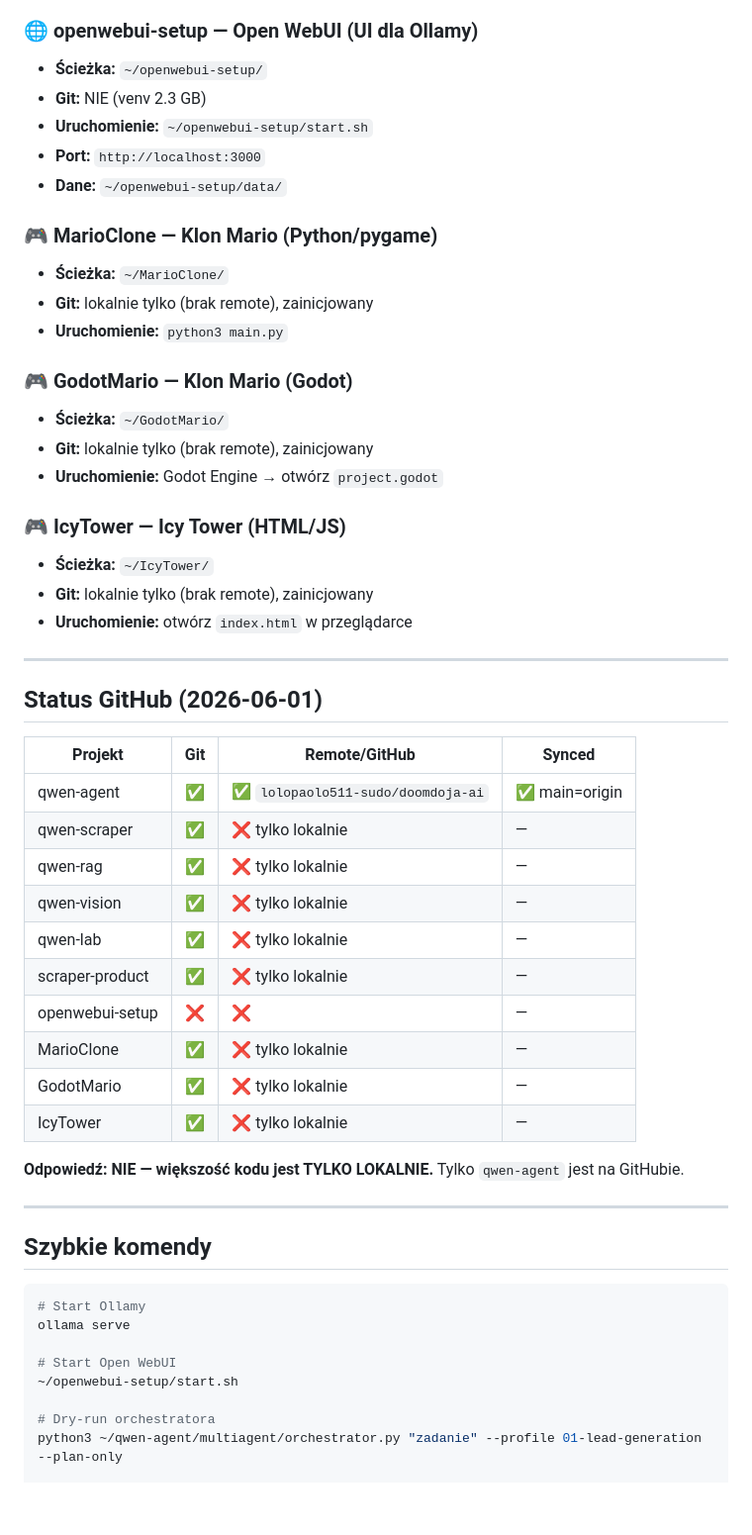
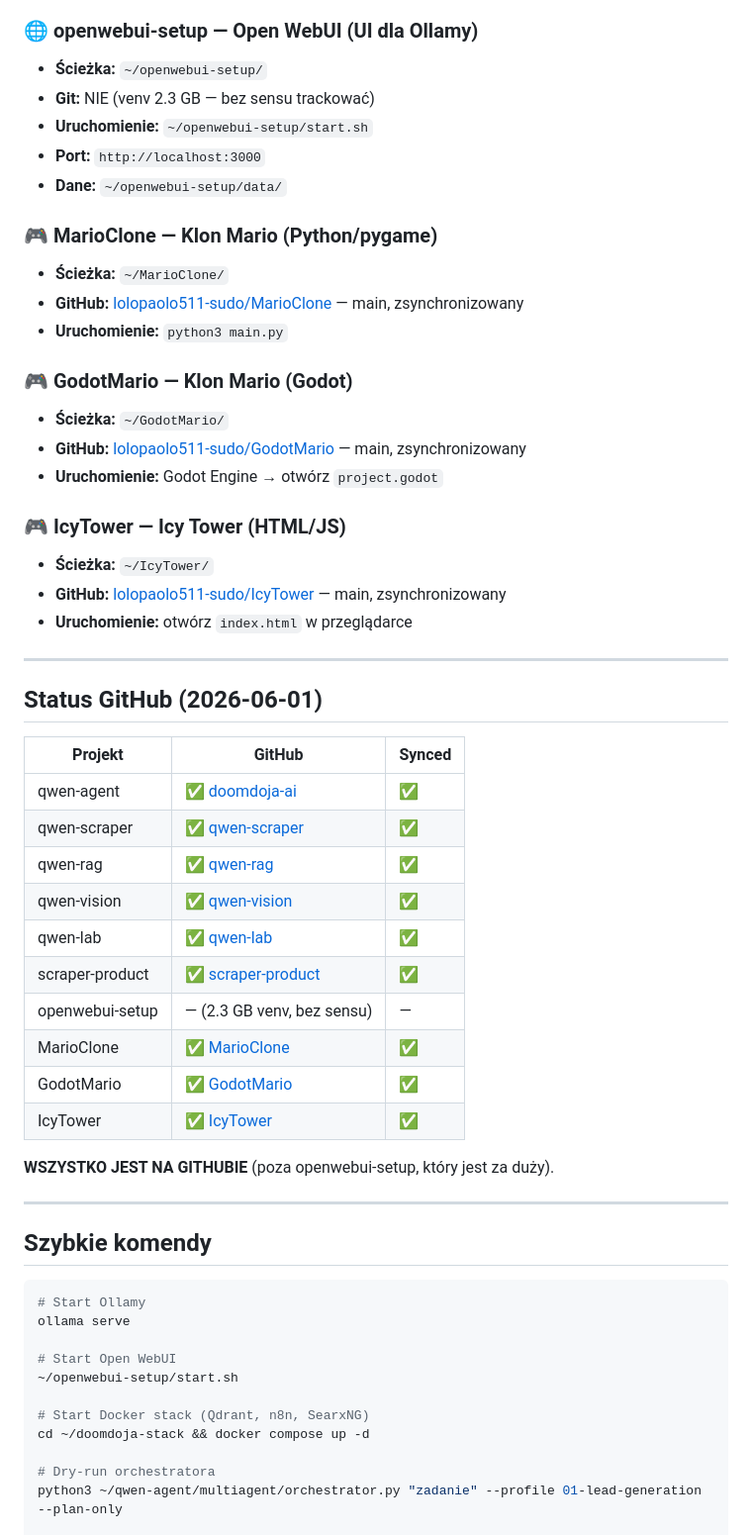
Before and after one commit to lolopaolo511-sudo/doomdoja-ai, a Markdown page: INDEX.md, the part around one of its changes. Shown at 99% size. Drawn GitHub-style; blank space fills up the shorter version.

Commit message:
docs: aktualizuj INDEX — wszystkie repo na GitHubie, linki, Docker stack

```diff
--- a/INDEX.md
+++ b/INDEX.md
@@ -99,44 +75,44 @@ cd ~/qwen-agent/evals && python3 runner.py --models qwen2.5-coder:7b
 
 ### 🌐 openwebui-setup — Open WebUI (UI dla Ollamy)
 - **Ścieżka:** `~/openwebui-setup/`
-- **Git:** NIE (venv 2.3 GB)
+- **Git:** NIE (venv 2.3 GB — bez sensu trackować)
 - **Uruchomienie:** `~/openwebui-setup/start.sh`
 - **Port:** `http://localhost:3000`
 - **Dane:** `~/openwebui-setup/data/`
 
 ### 🎮 MarioClone — Klon Mario (Python/pygame)
 - **Ścieżka:** `~/MarioClone/`
-- **Git:** lokalnie tylko (brak remote), zainicjowany
+- **GitHub:** [lolopaolo511-sudo/MarioClone](https://github.com/lolopaolo511-sudo/MarioClone) — main, zsynchronizowany
 - **Uruchomienie:** `python3 main.py`
 
 ### 🎮 GodotMario — Klon Mario (Godot)
 - **Ścieżka:** `~/GodotMario/`
-- **Git:** lokalnie tylko (brak remote), zainicjowany
+- **GitHub:** [lolopaolo511-sudo/GodotMario](https://github.com/lolopaolo511-sudo/GodotMario) — main, zsynchronizowany
 - **Uruchomienie:** Godot Engine → otwórz `project.godot`
 
 ### 🎮 IcyTower — Icy Tower (HTML/JS)
 - **Ścieżka:** `~/IcyTower/`
-- **Git:** lokalnie tylko (brak remote), zainicjowany
+- **GitHub:** [lolopaolo511-sudo/IcyTower](https://github.com/lolopaolo511-sudo/IcyTower) — main, zsynchronizowany
 - **Uruchomienie:** otwórz `index.html` w przeglądarce
 
 ---
 
 ## Status GitHub (2026-06-01)
 
-| Projekt | Git | Remote/GitHub | Synced |
-|---------|-----|---------------|--------|
-| qwen-agent | ✅ | ✅ `lolopaolo511-sudo/doomdoja-ai` | ✅ main=origin |
-| qwen-scraper | ✅ | ❌ tylko lokalnie | — |
-| qwen-rag | ✅ | ❌ tylko lokalnie | — |
-| qwen-vision | ✅ | ❌ tylko lokalnie | — |
-| qwen-lab | ✅ | ❌ tylko lokalnie | — |
-| scraper-product | ✅ | ❌ tylko lokalnie | — |
-| openwebui-setup | ❌ | ❌ | — |
-| MarioClone | ✅ | ❌ tylko lokalnie | — |
-| GodotMario | ✅ | ❌ tylko lokalnie | — |
-| IcyTower | ✅ | ❌ tylko lokalnie | — |
+| Projekt | GitHub | Synced |
+|---------|--------|--------|
+| qwen-agent | ✅ [doomdoja-ai](https://github.com/lolopaolo511-sudo/doomdoja-ai) | ✅ |
+| qwen-scraper | ✅ [qwen-scraper](https://github.com/lolopaolo511-sudo/qwen-scraper) | ✅ |
+| qwen-rag | ✅ [qwen-rag](https://github.com/lolopaolo511-sudo/qwen-rag) | ✅ |
+| qwen-vision | ✅ [qwen-vision](https://github.com/lolopaolo511-sudo/qwen-vision) | ✅ |
+| qwen-lab | ✅ [qwen-lab](https://github.com/lolopaolo511-sudo/qwen-lab) | ✅ |
+| scraper-product | ✅ [scraper-product](https://github.com/lolopaolo511-sudo/scraper-product) | ✅ |
+| openwebui-setup | — (2.3 GB venv, bez sensu) | — |
+| MarioClone | ✅ [MarioClone](https://github.com/lolopaolo511-sudo/MarioClone) | ✅ |
+| GodotMario | ✅ [GodotMario](https://github.com/lolopaolo511-sudo/GodotMario) | ✅ |
+| IcyTower | ✅ [IcyTower](https://github.com/lolopaolo511-sudo/IcyTower) | ✅ |
 
-**Odpowiedź: NIE — większość kodu jest TYLKO LOKALNIE.** Tylko `qwen-agent` jest na GitHubie.
+**WSZYSTKO JEST NA GITHUBIE** (poza openwebui-setup, który jest za duży).
 
 ---
 
@@ -148,6 +124,9 @@ ollama serve
 
 # Start Open WebUI
 ~/openwebui-setup/start.sh
+
+# Start Docker stack (Qdrant, n8n, SearxNG)
+cd ~/doomdoja-stack && docker compose up -d
 
 # Dry-run orchestratora
 python3 ~/qwen-agent/multiagent/orchestrator.py "zadanie" --profile 01-lead-generation --plan-only
```
Also changed, not shown: other parts of INDEX.md (+16 -40 lines).
